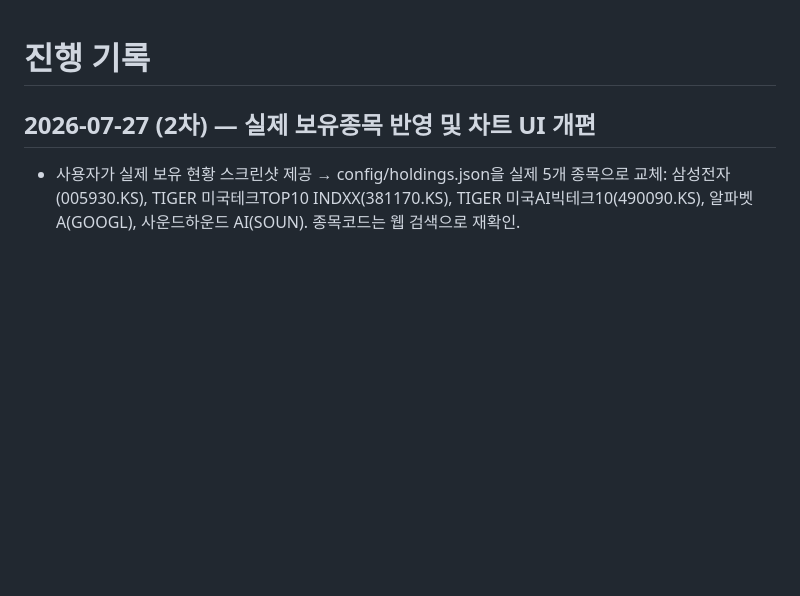
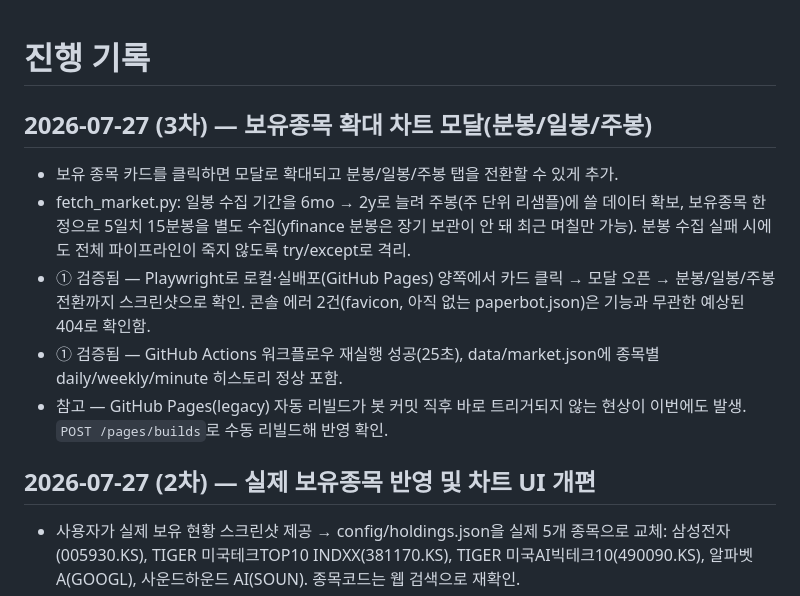
Before and after one commit to onlyjum7/stock-dashboard, a Markdown page: PROGRESS.md, the part around the change. GitHub-like rendering; blank space fills up the shorter version.

Commit message:
PROGRESS.md 갱신: 확대 차트 모달 기능 기록

```diff
--- a/PROGRESS.md
+++ b/PROGRESS.md
@@ -1,4 +1,18 @@
 # 진행 기록
+
+## 2026-07-27 (3차) — 보유종목 확대 차트 모달(분봉/일봉/주봉)
+
+- 보유 종목 카드를 클릭하면 모달로 확대되고 분봉/일봉/주봉 탭을 전환할 수 있게 추가.
+- fetch_market.py: 일봉 수집 기간을 6mo → 2y로 늘려 주봉(주 단위 리샘플)에 쓸 데이터 확보,
+  보유종목 한정으로 5일치 15분봉을 별도 수집(yfinance 분봉은 장기 보관이 안 돼 최근 며칠만 가능).
+  분봉 수집 실패 시에도 전체 파이프라인이 죽지 않도록 try/except로 격리.
+- ① 검증됨 — Playwright로 로컬·실배포(GitHub Pages) 양쪽에서 카드 클릭 → 모달 오픈 →
+  분봉/일봉/주봉 전환까지 스크린샷으로 확인. 콘솔 에러 2건(favicon, 아직 없는 paperbot.json)은
+  기능과 무관한 예상된 404로 확인함.
+- ① 검증됨 — GitHub Actions 워크플로우 재실행 성공(25초), data/market.json에 종목별
+  daily/weekly/minute 히스토리 정상 포함.
+- 참고 — GitHub Pages(legacy) 자동 리빌드가 봇 커밋 직후 바로 트리거되지 않는 현상이 이번에도
+  발생. `POST /pages/builds`로 수동 리빌드해 반영 확인.
 
 ## 2026-07-27 (2차) — 실제 보유종목 반영 및 차트 UI 개편
 
```
